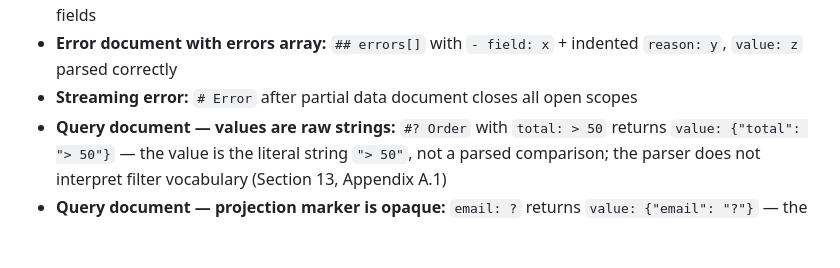
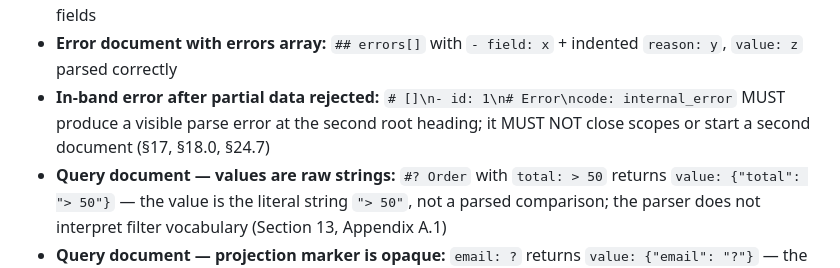
Before and after one commit to ostermeyer/jmd-spec, a Markdown page: jmd-spec-v0_3.md, the part around the change. Rendered like a GitHub page; blank space fills up the shorter version.

```diff
--- a/jmd-spec-v0_3.md
+++ b/jmd-spec-v0_3.md
@@ -2402,7 +2402,7 @@ Recommended test cases:
 - **Error document minimal:** `# Error` with `status: 404` and `code: not_found` is a valid error document
 - **Error document with free-form fields:** `suggestion` and `context` are parsed as regular bare string fields
 - **Error document with errors array:** `## errors[]` with `- field: x` + indented `reason: y`, `value: z` parsed correctly
-- **Streaming error:** `# Error` after partial data document closes all open scopes
+- **In-band error after partial data rejected:** `# []\n- id: 1\n# Error\ncode: internal_error` MUST produce a visible parse error at the second root heading; it MUST NOT close scopes or start a second document (§17, §18.0, §24.7)
 - **Query document — values are raw strings:** `#? Order` with `total: > 50` returns `value: {"total": "> 50"}` — the value is the literal string `"> 50"`, not a parsed comparison; the parser does not interpret filter vocabulary (Section 13, Appendix A.1)
 - **Query document — projection marker is opaque:** `email: ?` returns `value: {"email": "?"}` — the `?` is a literal string value, not a parsed projection
 - **Query mode detection:** `#?` root marker is recognized; envelope reports `mode: "query"`, `label: "Order"`, with values as raw strings
```
Also changed, not shown: jmd-over-http.md (+3 -14 lines).
